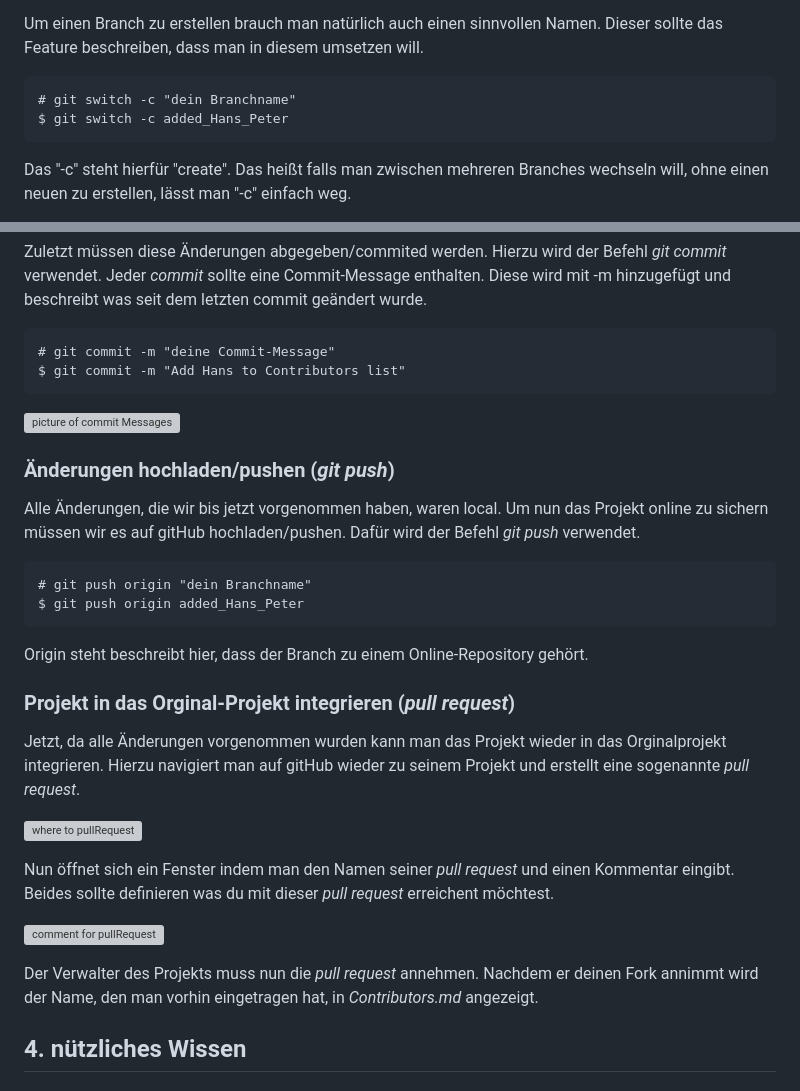
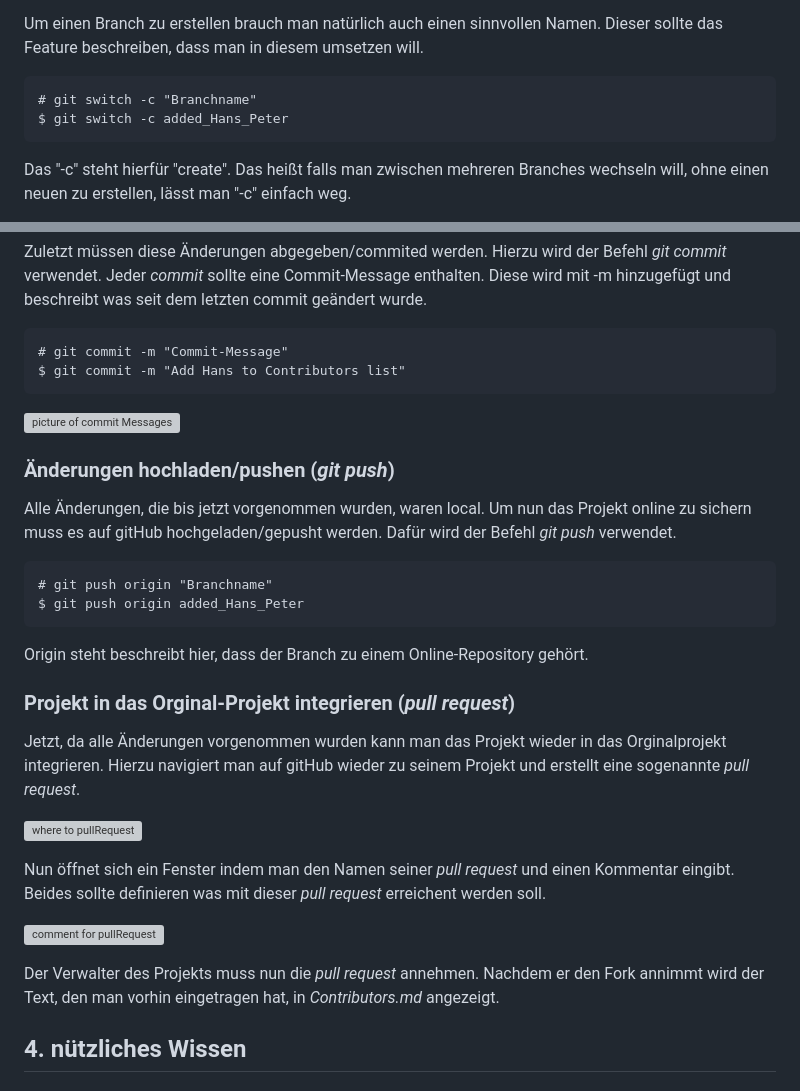
Before and after one commit to hanglma/TSGames, a Markdown page: gitTutorial/gitTutorial.md, 2 parts joined by grey strips. GitHub-like rendering; grey boxes are pictures that could not be loaded.

````diff
--- a/gitTutorial/gitTutorial.md
+++ b/gitTutorial/gitTutorial.md
@@ -86,7 +86,7 @@ C:\Users\hans\Dokumente\first-contributions>
 Um einen Branch zu erstellen brauch man natürlich auch einen sinnvollen Namen. Dieser sollte das Feature beschreiben, dass man in diesem umsetzen will.
 
 ```
-# git switch -c "dein Branchname"
+# git switch -c "Branchname"
 $ git switch -c added_Hans_Peter
 ```
 
@@ -124,7 +124,7 @@ $ git add Contributors.md
 Zuletzt müssen diese Änderungen abgegeben/commited werden. Hierzu wird der Befehl *git commit* verwendet. Jeder *commit* sollte eine Commit-Message enthalten. Diese wird mit -m hinzugefügt und beschreibt was seit dem letzten commit geändert wurde.
 
 ```
-# git commit -m "deine Commit-Message"
+# git commit -m "Commit-Message"
 $ git commit -m "Add Hans to Contributors list"
 ```
 
@@ -132,10 +132,10 @@ $ git commit -m "Add Hans to Contributors list"
 
 ### Änderungen hochladen/pushen (*git push*)
 
-Alle Änderungen, die wir bis jetzt vorgenommen haben, waren local. Um nun das Projekt online zu sichern müssen wir es auf gitHub hochladen/pushen. Dafür wird der Befehl *git push* verwendet.
+Alle Änderungen, die bis jetzt vorgenommen wurden, waren local. Um nun das Projekt online zu sichern muss es auf gitHub hochgeladen/gepusht werden. Dafür wird der Befehl *git push* verwendet.
 
 ```
-# git push origin "dein Branchname"
+# git push origin "Branchname"
 $ git push origin added_Hans_Peter
 ```
 
@@ -147,11 +147,11 @@ Jetzt, da alle Änderungen vorgenommen wurden kann man das Projekt wieder in das
 
 ![where to pullRequest](picture/pullRepuest1.png)
 
-Nun öffnet sich ein Fenster indem man den Namen seiner *pull request* und einen Kommentar eingibt. Beides sollte definieren was du mit dieser *pull request* erreichent möchtest.
+Nun öffnet sich ein Fenster indem man den Namen seiner *pull request* und einen Kommentar eingibt. Beides sollte definieren was mit dieser *pull request* erreichent werden soll.
 
 ![comment for pullRequest](picture/pullRequest2.png)
 
-Der Verwalter des Projekts muss nun die *pull request* annehmen. Nachdem er deinen Fork annimmt wird der Name, den man vorhin eingetragen hat, in *Contributors.md* angezeigt.
+Der Verwalter des Projekts muss nun die *pull request* annehmen. Nachdem er den Fork annimmt wird der Text, den man vorhin eingetragen hat, in *Contributors.md* angezeigt.
 
 ## 4. nützliches Wissen
 
````
Also changed, not shown: other parts of gitTutorial/gitTutorial.md (+19 -19 lines).
